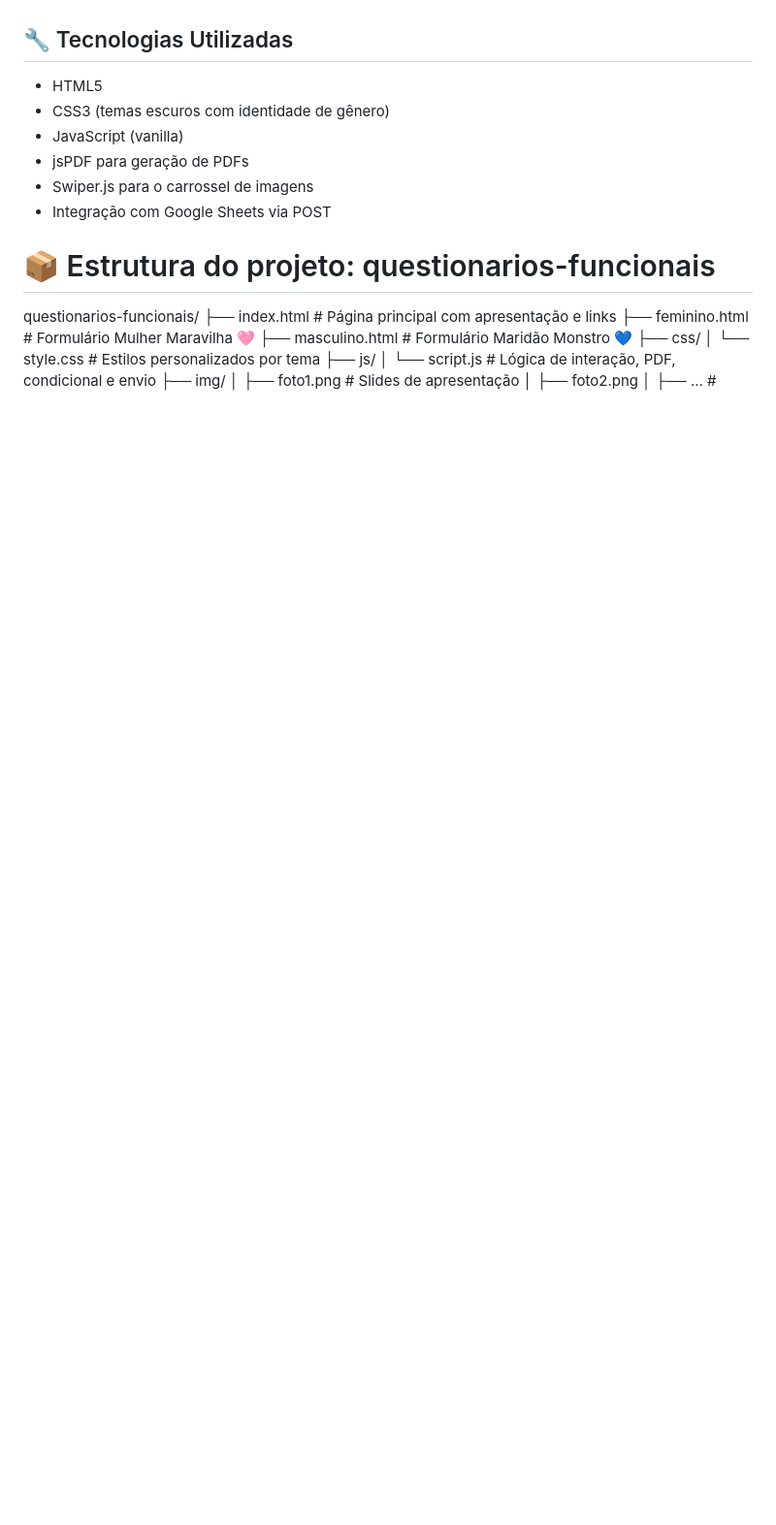
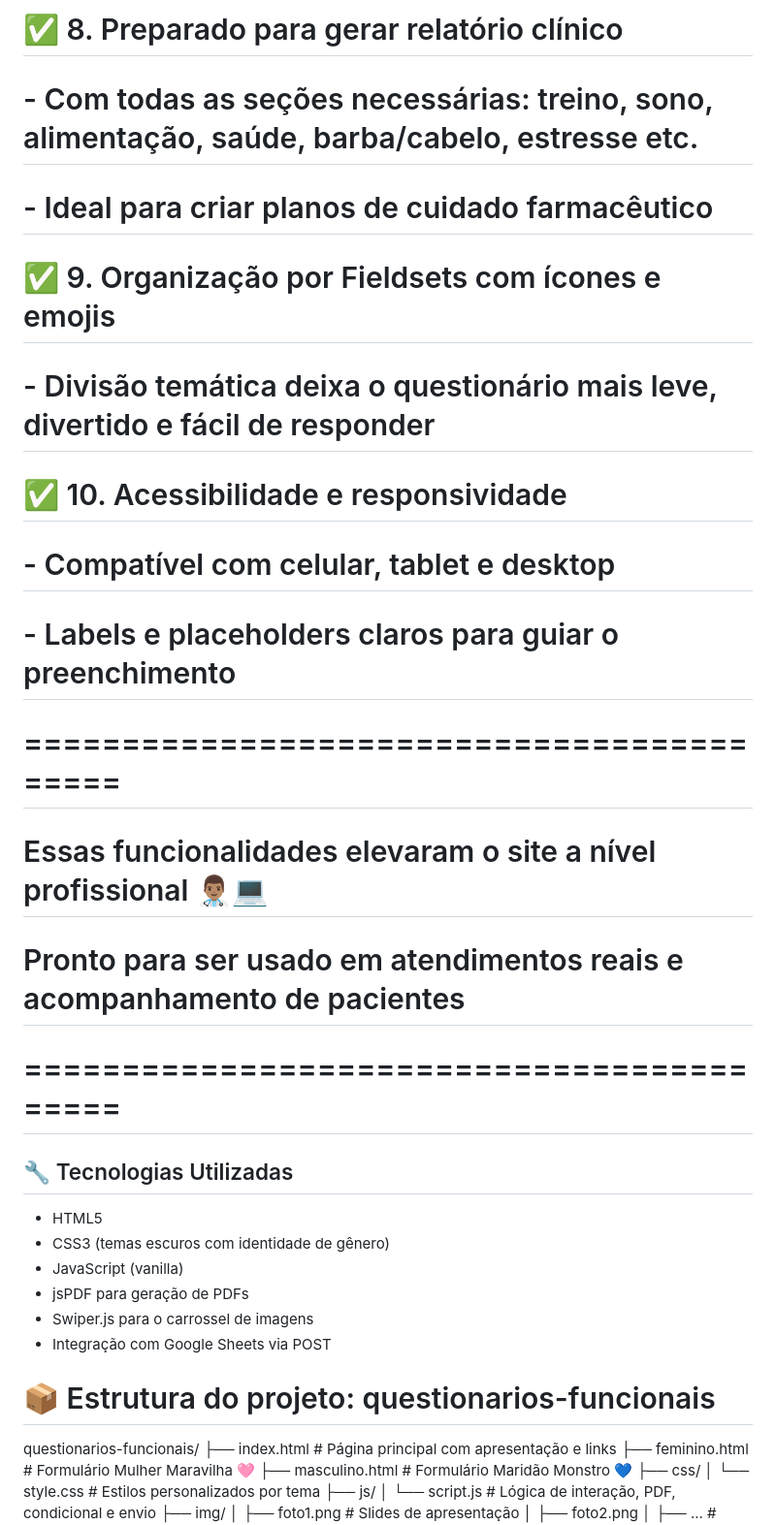
Before and after one commit to Erick-Lim-Souza/Farmac-utica-site, a Markdown page: README.md, the part around one of its changes. Shown at 97% size. GitHub-like rendering; blank space fills up the shorter version.

```diff
--- a/README.md
+++ b/README.md
@@ -18,3 +52,18 @@ Este é um projeto web criado para auxiliar a coleta de dados personalizados par
+# ✅ 8. Preparado para gerar relatório clínico
+# - Com todas as seções necessárias: treino, sono, alimentação, saúde, barba/cabelo, estresse etc.
+# - Ideal para criar planos de cuidado farmacêutico
+
+# ✅ 9. Organização por Fieldsets com ícones e emojis
+# - Divisão temática deixa o questionário mais leve, divertido e fácil de responder
+
+# ✅ 10. Acessibilidade e responsividade
+# - Compatível com celular, tablet e desktop
+# - Labels e placeholders claros para guiar o preenchimento
+
+# ==========================================
+# Essas funcionalidades elevaram o site a nível profissional 👨🏽‍⚕️💻
+# Pronto para ser usado em atendimentos reais e acompanhamento de pacientes
+# ==========================================
 
 ## 🔧 Tecnologias Utilizadas
 
```
Also changed, not shown: other parts of README.md (+34 -0 lines).
